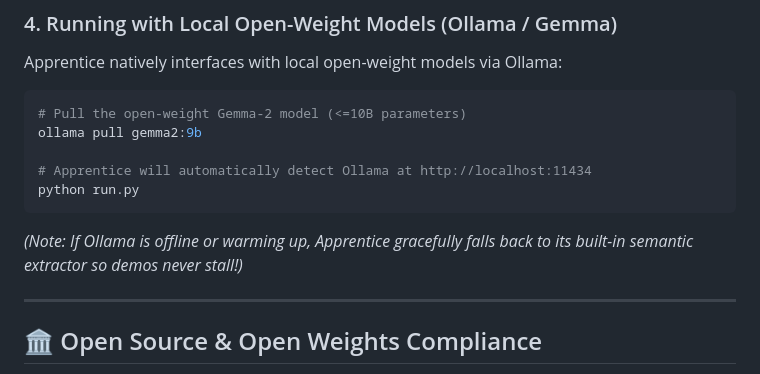
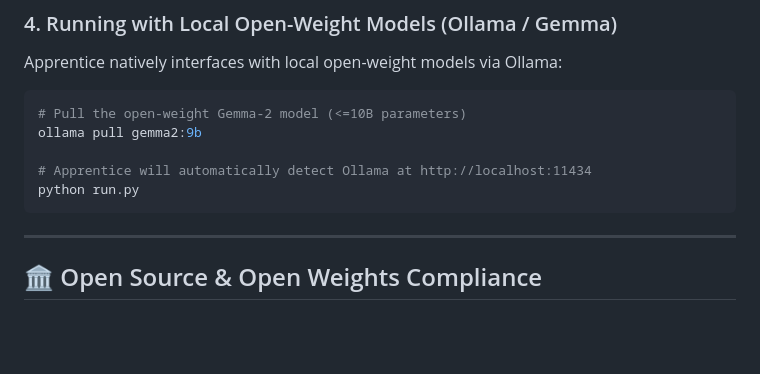
Before and after one commit to dhanyas14/apprentice, a Markdown page: README.md, the part around the change. Drawn GitHub-style; blank space fills up the shorter version.

Commit message:
Remove note on Ollama offline fallback
Removed note about Ollama's offline behavior.

````diff
--- a/README.md
+++ b/README.md
@@ -136,7 +136,6 @@ ollama pull gemma2:9b
 # Apprentice will automatically detect Ollama at http://localhost:11434
 python run.py
 ```
-*(Note: If Ollama is offline or warming up, Apprentice gracefully falls back to its built-in semantic extractor so demos never stall!)*
 
 ---
 
````
